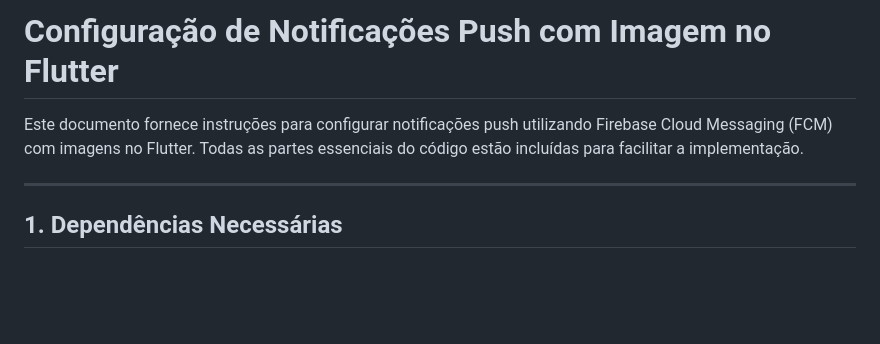
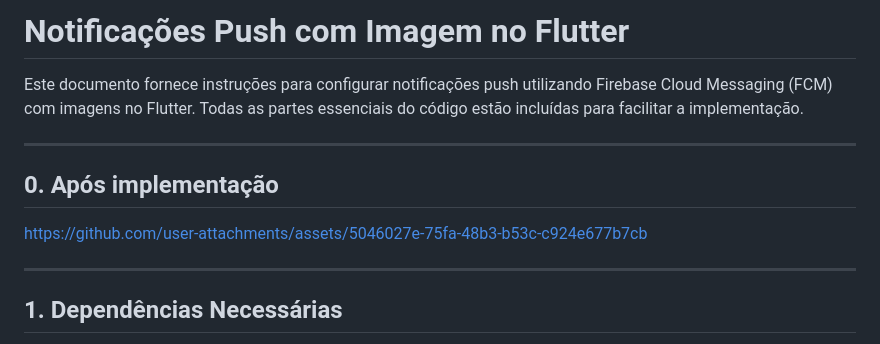
Before and after one commit to WemersonDamasceno/local_notifications, a Markdown page: README.md, the part around the change. Drawn GitHub-style; blank space fills up the shorter version.

Commit message:
feat: update README.md adding video of the application

```diff
--- a/README.md
+++ b/README.md
@@ -1,6 +1,16 @@
-# Configuração de Notificações Push com Imagem no Flutter
+# Notificações Push com Imagem no Flutter
 
 Este documento fornece instruções para configurar notificações push utilizando Firebase Cloud Messaging (FCM) com imagens no Flutter. Todas as partes essenciais do código estão incluídas para facilitar a implementação.
+
+---
+
+
+## 0. Após implementação
+
+
+https://github.com/user-attachments/assets/5046027e-75fa-48b3-b53c-c924e677b7cb
+
+
 
 ---
 
```
